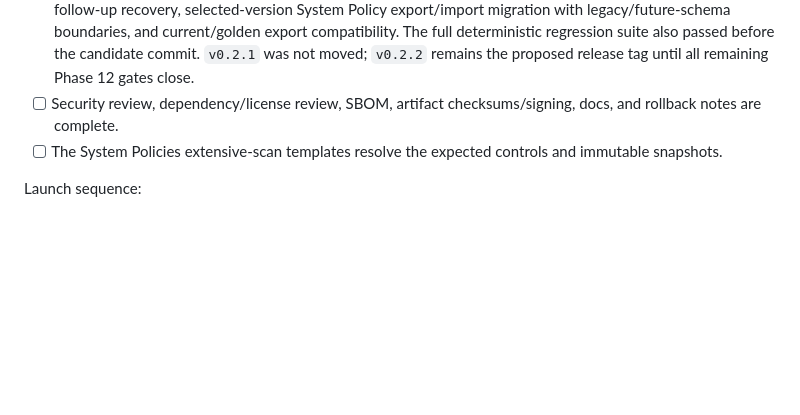
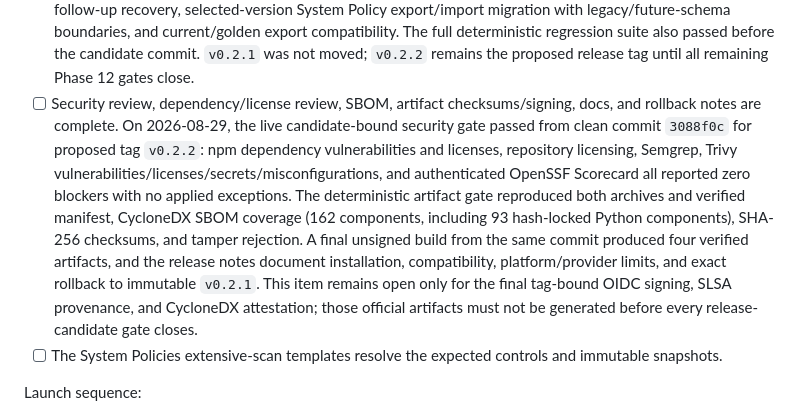
Before and after one commit to jjdomain/tethermark, a Markdown page: docs/community-edition-production-plan-phases-1-12.md, the part around the change. Drawn GitHub-style; blank space fills up the shorter version.

Commit message:
docs: record candidate security evidence

```diff
--- a/docs/community-edition-production-plan-phases-1-12.md
+++ b/docs/community-edition-production-plan-phases-1-12.md
@@ -606,7 +606,7 @@ Release-candidate gates:
 - [x] Real OpenAI Codex ChatGPT-session inference and end-to-end audit gates pass under the approved workload policy. On 2026-08-28, `npm run phase3:codex:live` passed on commit `698d564` with Codex CLI `0.147.0`, `openai_codex`, `gpt-5.6-sol`, `interactive_operator`, and `chatgpt_session`. The structured integration used 1 request and 11,071/20,000 measured tokens. The fixed `deep-static` E2E used 8/12 requests and 164,584/240,000 tokens, exercised all six required agent roles, produced 10/10 evidence-cited findings across 35 control results and 54 artifacts, round-tripped persistence, generated Markdown/SARIF/executive exports, retained no raw source/model output or credentials in its redacted evidence, and proved static target execution remained blocked. The refresh exposed and fixed a Phase 7 regression that silently widened the validator's immutable operator-approved `agentic_controls` lane to all four package lanes; valid approved narrowing is preserved again without raising any package or System Policy limit.
 - [x] Real static tools run on a real repository; missing evidence behavior is reviewed. On 2026-08-28, run `run_pi-3d9e14d_b0609702-25c8-461f-9351-b6ecee478c09` audited `earendil-works/pi` at pinned commit `3d9e14d7482f4a99d5224926099bec0d17ff86fd` with the `agentic-static` package, mock model, and a Windows static-only sandbox that blocked target install, build, runtime execution, and network egress. Scorecard completed 9 checks against that exact commit, Trivy parsed 41 vulnerabilities, and Semgrep scanned 555 files with 3 bundled rules and parsed 128 review signals. The audit produced 18 consolidated findings and a 26/100 score; 12 controls passed, 13 failed, and 13 remained explicitly `not_assessed`, including branch protection, provenance, and all runtime-only controls. The gate exposed and fixed two evidence-integrity defects before sign-off: copied sandboxes under the parent `.artifacts` ignore rule previously let Semgrep report success after scanning zero files, and Scorecard previously assessed remote HEAD instead of the pinned target commit.
 - [x] Fresh-install, upgrade, backup/restore, cancellation/recovery, policy migration, and export compatibility pass. On 2026-08-29, `npm run production:lifecycle-recovery` passed from a clean Windows checkout of the `0.2.2` candidate product commit `c9a1891`. The retained evidence binds all twelve checks to full revision `c9a189111d8d1be33eb9601c7cb2d92c8cd0a6da` with no development override: native install/update/first-run/guarded-uninstall, isolated clean-clone/two-ref upgrade with protected state and API/UI smoke, verified SQLite backup/restore and release migration rollback, durable cancellation/retry plus restart and terminal-follow-up recovery, selected-version System Policy export/import migration with legacy/future-schema boundaries, and current/golden export compatibility. The full deterministic regression suite also passed before the candidate commit. `v0.2.1` was not moved; `v0.2.2` remains the proposed release tag until all remaining Phase 12 gates close.
-- [ ] Security review, dependency/license review, SBOM, artifact checksums/signing, docs, and rollback notes are complete.
+- [ ] Security review, dependency/license review, SBOM, artifact checksums/signing, docs, and rollback notes are complete. On 2026-08-29, the live candidate-bound security gate passed from clean commit `3088f0c` for proposed tag `v0.2.2`: npm dependency vulnerabilities and licenses, repository licensing, Semgrep, Trivy vulnerabilities/licenses/secrets/misconfigurations, and authenticated OpenSSF Scorecard all reported zero blockers with no applied exceptions. The deterministic artifact gate reproduced both archives and verified manifest, CycloneDX SBOM coverage (162 components, including 93 hash-locked Python components), SHA-256 checksums, and tamper rejection. A final unsigned build from the same commit produced four verified artifacts, and the release notes document installation, compatibility, platform/provider limits, and exact rollback to immutable `v0.2.1`. This item remains open only for the final tag-bound OIDC signing, SLSA provenance, and CycloneDX attestation; those official artifacts must not be generated before every release-candidate gate closes.
 - [ ] The System Policies extensive-scan templates resolve the expected controls and immutable snapshots.
 
 Launch sequence:
```
Also changed, not shown: changelog.md (+2 -0 lines), docs/releases/v0.2.2.md (+3 -1 lines).
